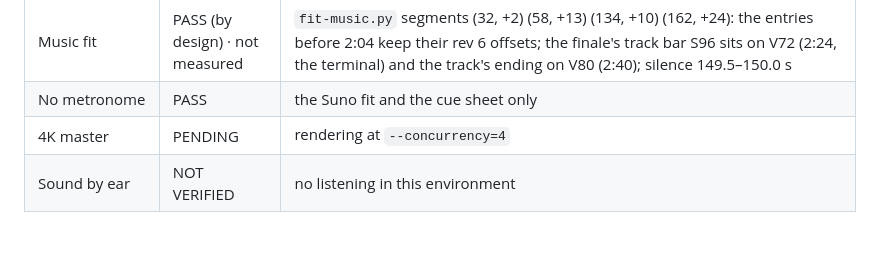
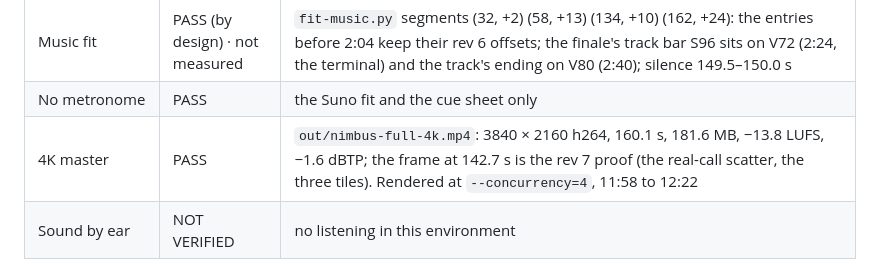
Before and after one commit to harrymove-ctrl/nimbus, a Markdown page: docs/video/QA.md, the part around the change. Rendered like a GitHub page; blank space fills up the shorter version.

Commit message:
Add the rev 7 4K master to QA and RELEASE
3840 x 2160, 160.1 s, 181.6 MB, -13.8 LUFS and -1.6 dBTP, rendered at concurrency 4.

```diff
--- a/docs/video/QA.md
+++ b/docs/video/QA.md
@@ -28,7 +28,7 @@ Measured 2026-10-29 on the rev 7 renders (1080p masters and 720p previews; the 4
 | Loudness | PASS | full −13.8 LUFS, −1.6 dBTP (LRA 8.4); X −13.7 LUFS, −1.8 dBTP (LRA 7.1); previews the same |
 | Music fit | PASS (by design) · not measured | `fit-music.py` segments (32, +2) (58, +13) (134, +10) (162, +24): the entries before 2:04 keep their rev 6 offsets; the finale's track bar S96 sits on V72 (2:24, the terminal) and the track's ending on V80 (2:40); silence 149.5–150.0 s |
 | No metronome | PASS | the Suno fit and the cue sheet only |
-| 4K master | PENDING | rendering at `--concurrency=4` |
+| 4K master | PASS | `out/nimbus-full-4k.mp4`: 3840 × 2160 h264, 160.1 s, 181.6 MB, −13.8 LUFS, −1.6 dBTP; the frame at 142.7 s is the rev 7 proof (the real-call scatter, the three tiles). Rendered at `--concurrency=4`, 11:58 to 12:22 |
 | Sound by ear | NOT VERIFIED | no listening in this environment |
 
 # History: the rev 6 render on take 1915 (2026-10-29 03:03, 88 bars, scenes 15 and 18 on the mock take 1258)
```
Also changed, not shown: docs/video/RELEASE.md (+1 -1 lines).
